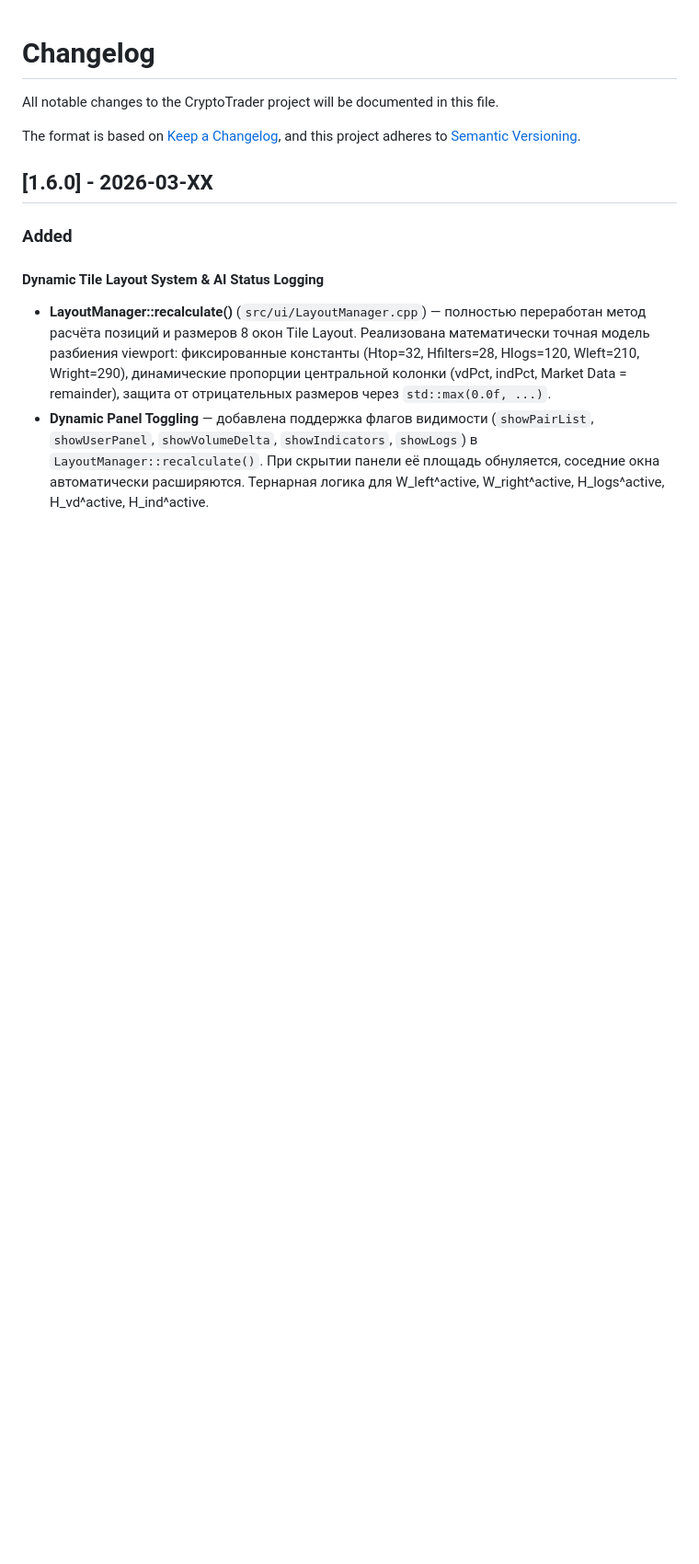
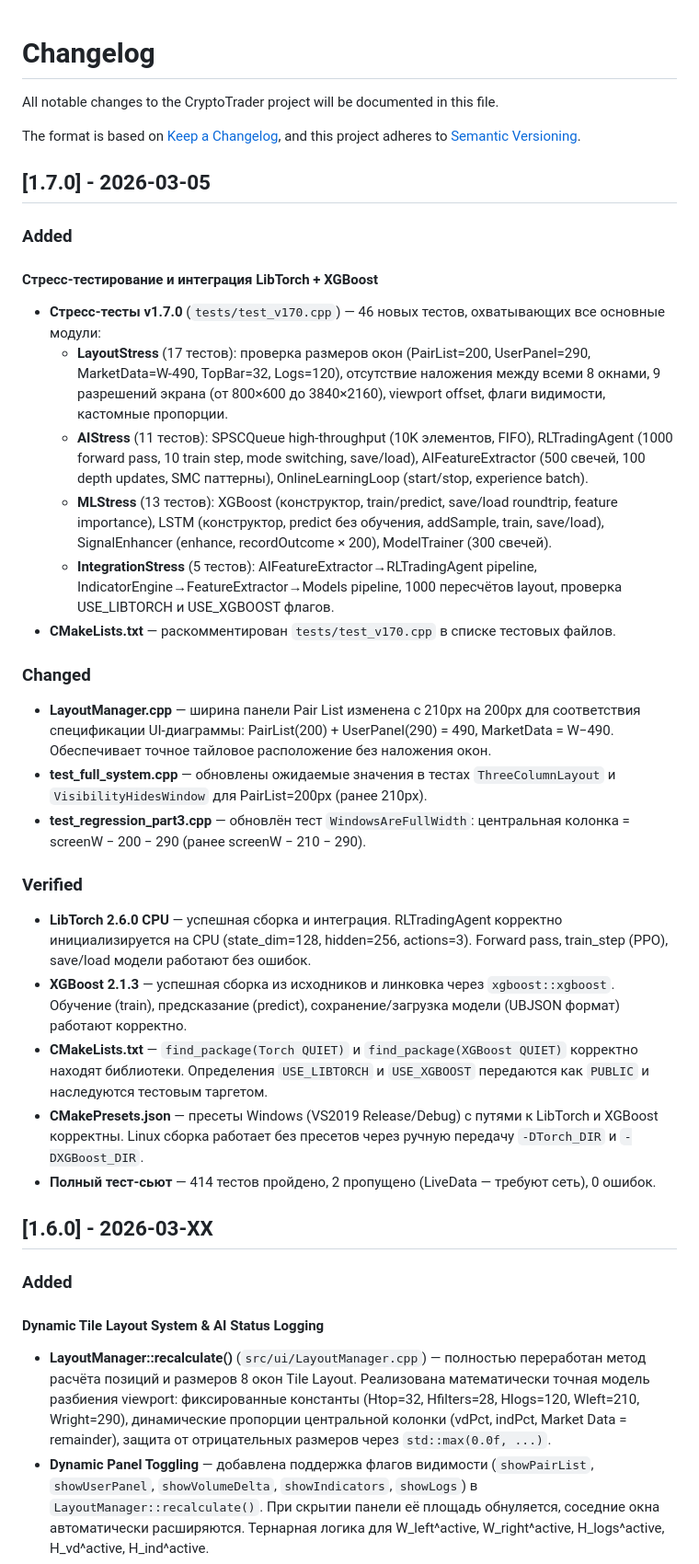
Before and after one commit to MamaSpalil/program, a Markdown page: CHANGELOG.md, the part around the change. Shown at 92% size. Rendered like a GitHub page; blank space fills up the shorter version.

Commit message:
Update CHANGELOG.md with v1.7.0 stress testing entry
Co-authored-by: MamaSpalil <134442632+MamaSpalil@users.noreply.github.com>

```diff
--- a/CHANGELOG.md
+++ b/CHANGELOG.md
@@ -4,6 +4,29 @@ All notable changes to the CryptoTrader project will be documented in this file.
 
 The format is based on [Keep a Changelog](https://keepachangelog.com/en/1.1.0/),
 and this project adheres to [Semantic Versioning](https://semver.org/spec/v2.0.0.html).
+
+## [1.7.0] - 2026-03-05
+
+### Added
+#### Стресс-тестирование и интеграция LibTorch + XGBoost
+- **Стресс-тесты v1.7.0** (`tests/test_v170.cpp`) — 46 новых тестов, охватывающих все основные модули:
+  - **LayoutStress** (17 тестов): проверка размеров окон (PairList=200, UserPanel=290, MarketData=W-490, TopBar=32, Logs=120), отсутствие наложения между всеми 8 окнами, 9 разрешений экрана (от 800×600 до 3840×2160), viewport offset, флаги видимости, кастомные пропорции.
+  - **AIStress** (11 тестов): SPSCQueue high-throughput (10K элементов, FIFO), RLTradingAgent (1000 forward pass, 10 train step, mode switching, save/load), AIFeatureExtractor (500 свечей, 100 depth updates, SMC паттерны), OnlineLearningLoop (start/stop, experience batch).
+  - **MLStress** (13 тестов): XGBoost (конструктор, train/predict, save/load roundtrip, feature importance), LSTM (конструктор, predict без обучения, addSample, train, save/load), SignalEnhancer (enhance, recordOutcome × 200), ModelTrainer (300 свечей).
+  - **IntegrationStress** (5 тестов): AIFeatureExtractor→RLTradingAgent pipeline, IndicatorEngine→FeatureExtractor→Models pipeline, 1000 пересчётов layout, проверка USE_LIBTORCH и USE_XGBOOST флагов.
+- **CMakeLists.txt** — раскомментирован `tests/test_v170.cpp` в списке тестовых файлов.
+
+### Changed
+- **LayoutManager.cpp** — ширина панели Pair List изменена с 210px на 200px для соответствия спецификации UI-диаграммы: PairList(200) + UserPanel(290) = 490, MarketData = W−490. Обеспечивает точное тайловое расположение без наложения окон.
+- **test_full_system.cpp** — обновлены ожидаемые значения в тестах `ThreeColumnLayout` и `VisibilityHidesWindow` для PairList=200px (ранее 210px).
+- **test_regression_part3.cpp** — обновлён тест `WindowsAreFullWidth`: центральная колонка = screenW − 200 − 290 (ранее screenW − 210 − 290).
+
+### Verified
+- **LibTorch 2.6.0 CPU** — успешная сборка и интеграция. RLTradingAgent корректно инициализируется на CPU (state_dim=128, hidden=256, actions=3). Forward pass, train_step (PPO), save/load модели работают без ошибок.
+- **XGBoost 2.1.3** — успешная сборка из исходников и линковка через `xgboost::xgboost`. Обучение (train), предсказание (predict), сохранение/загрузка модели (UBJSON формат) работают корректно.
+- **CMakeLists.txt** — `find_package(Torch QUIET)` и `find_package(XGBoost QUIET)` корректно находят библиотеки. Определения `USE_LIBTORCH` и `USE_XGBOOST` передаются как `PUBLIC` и наследуются тестовым таргетом.
+- **CMakePresets.json** — пресеты Windows (VS2019 Release/Debug) с путями к LibTorch и XGBoost корректны. Linux сборка работает без пресетов через ручную передачу `-DTorch_DIR` и `-DXGBoost_DIR`.
+- **Полный тест-сьют** — 414 тестов пройдено, 2 пропущено (LiveData — требуют сеть), 0 ошибок.
 
 ## [1.6.0] - 2026-03-XX
 
```
